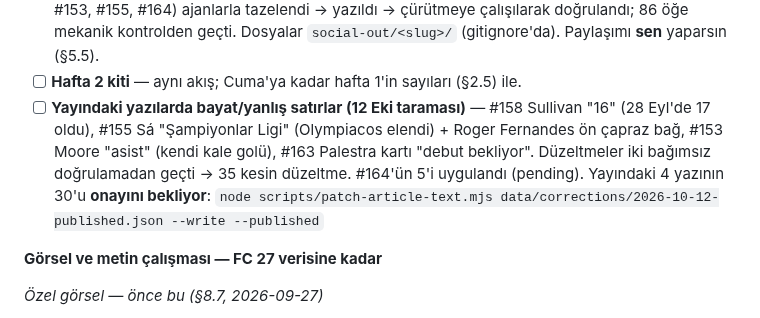
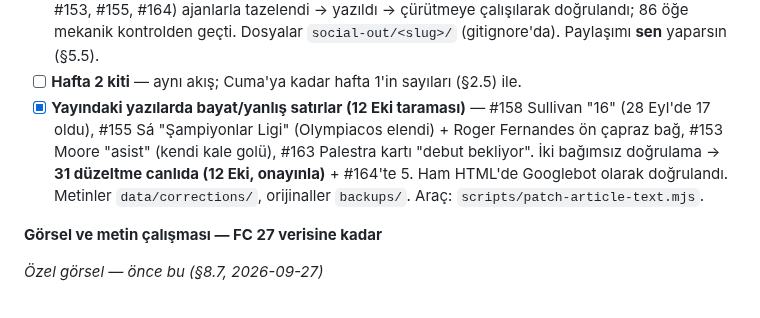
Before and after one commit to aksitakdir/futbol-pano, a Markdown page: docs/TODO.md, the part around the change. Rendered like a GitHub page.

Commit message:
docs(todo): corrections are live
Co-Authored-By: Claude Opus 5.5 <noreply@anthropic.com>

```diff
--- a/docs/TODO.md
+++ b/docs/TODO.md
@@ -212,11 +212,11 @@ işletim kılavuzu taslağı — strateji tamamlanınca ona göre yeniden yazıl
       tazelendi → yazıldı → çürütmeye çalışılarak doğrulandı; 86 öğe mekanik kontrolden geçti.
       Dosyalar `social-out/<slug>/` (gitignore'da). Paylaşımı **sen** yaparsın (§5.5).
 - [ ] **Hafta 2 kiti** — aynı akış; Cuma'ya kadar hafta 1'in sayıları (§2.5) ile.
-- [ ] **Yayındaki yazılarda bayat/yanlış satırlar (12 Eki taraması)** — #158 Sullivan "16" (28 Eyl'de
+- [x] **Yayındaki yazılarda bayat/yanlış satırlar (12 Eki taraması)** — #158 Sullivan "16" (28 Eyl'de
       17 oldu), #155 Sá "Şampiyonlar Ligi" (Olympiacos elendi) + Roger Fernandes ön çapraz bağ, #153
-      Moore "asist" (kendi kale golü), #163 Palestra kartı "debut bekliyor". Düzeltmeler iki bağımsız
-      doğrulamadan geçti → 35 kesin düzeltme. #164'ün 5'i uygulandı (pending). Yayındaki 4 yazının
-      30'u **onayını bekliyor**: `node scripts/patch-article-text.mjs data/corrections/2026-10-12-published.json --write --published`
+      Moore "asist" (kendi kale golü), #163 Palestra kartı "debut bekliyor". İki bağımsız doğrulama →
+      **31 düzeltme canlıda (12 Eki, onayınla)** + #164'te 5. Ham HTML'de Googlebot olarak doğrulandı.
+      Metinler `data/corrections/`, orijinaller `backups/`. Araç: `scripts/patch-article-text.mjs`.
 
 **Görsel ve metin çalışması — FC 27 verisine kadar**
 
```
